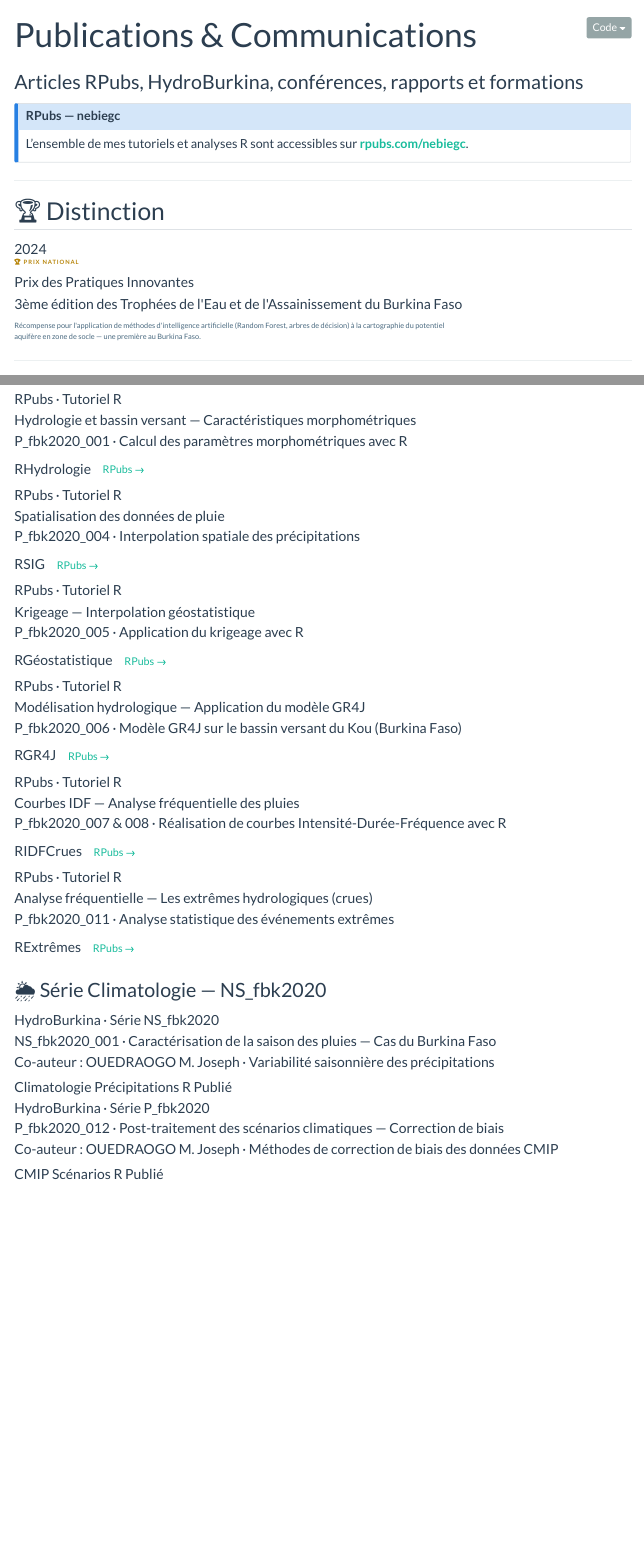
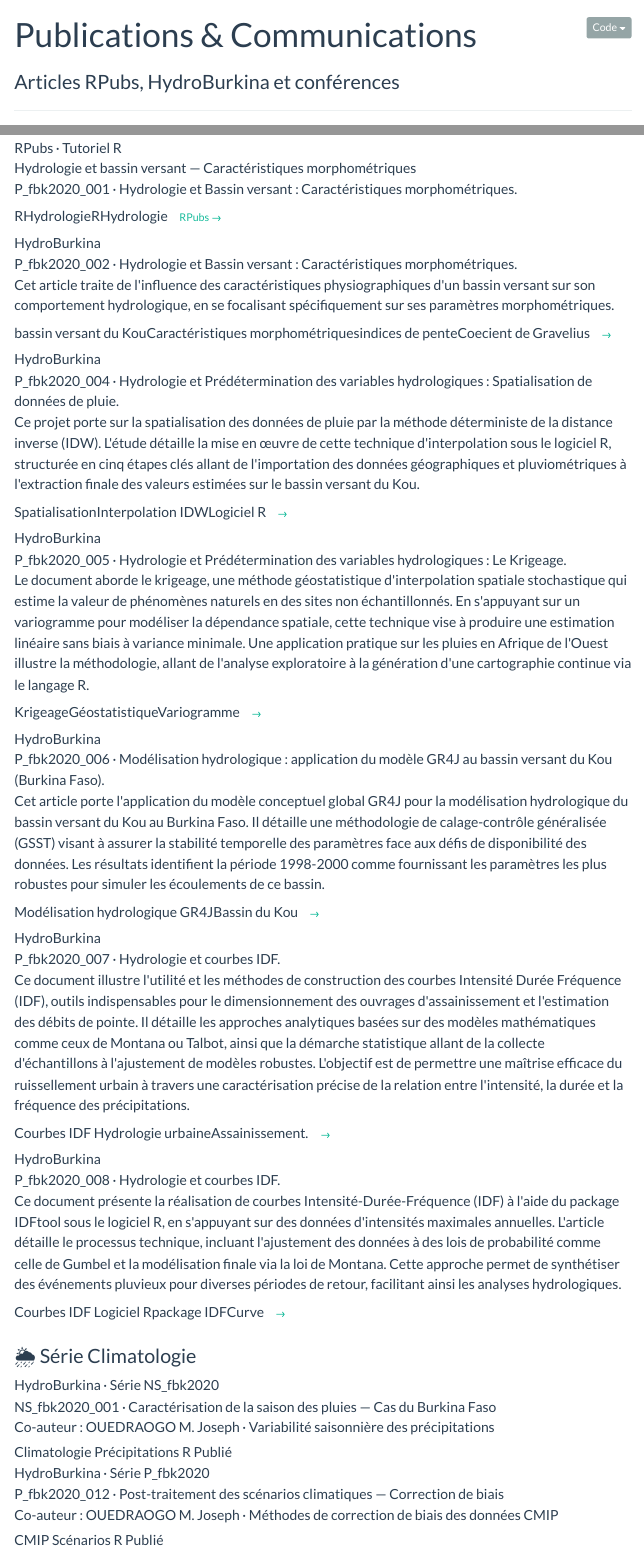
Before and after one commit to ngastoncyrille/ngastoncyrille.github.io, a Quarto document (publications.qmd): the page in a window 1100 px wide, from its top, and a second part further down, joined at a grey line. Rendered offline with R 4.5, knitr and Pandoc in place of Quarto, with nearby package versions; menus at the side of the page are left out.

Commit message:
reformatage la section publication

````diff
--- a/publications.qmd
+++ b/publications.qmd
@@ -1,36 +1,10 @@
 ---
 title: "Publications & Communications"
-subtitle: "Articles RPubs, HydroBurkina, conférences, rapports et formations"
+subtitle: "Articles RPubs, HydroBurkina et conférences"
 format:
   html:
     toc: true
 ---
-
-::: {.callout-note}
-## RPubs — nebiegc
-L'ensemble de mes tutoriels et analyses R sont accessibles sur
-[**rpubs.com/nebiegc**](https://rpubs.com/nebiegc){target="_blank"}.
-:::
-
----
-
-## 🏆 Distinction
-
-```{=html}
-<div class="award-card mb-4">
-  <div class="award-year">2024</div>
-  <div style="font-size:0.72rem;text-transform:uppercase;letter-spacing:0.15em;color:#b8860b;font-weight:700;margin-bottom:0.5rem;">
-    🏆 Prix National
-  </div>
-  <div class="award-title">Prix des Pratiques Innovantes</div>
-  <div class="award-org">3ème édition des Trophées de l'Eau et de l'Assainissement du Burkina Faso</div>
-  <p style="font-size:0.9rem;color:#4a6a80;margin:0.75rem 0 0;max-width:560px;">
-    Récompense pour l'application de méthodes d'intelligence artificielle (Random Forest,
-    arbres de décision) à la cartographie du potentiel aquifère en zone de socle —
-    une première au Burkina Faso.
-  </p>
-</div>
-```
 
 ---
 
@@ -104,68 +78,81 @@ en sciences de l'eau.
 <div class="pub-item">
   <div class="pub-type pub-type-rpubs">RPubs · Tutoriel R</div>
   <div class="pub-title">Hydrologie et bassin versant — Caractéristiques morphométriques</div>
-  <div class="pub-meta">P_fbk2020_001 · Calcul des paramètres morphométriques avec R</div>
+  <div class="pub-meta">P_fbk2020_001 · Hydrologie et Bassin versant : Caractéristiques morphométriques.</div>
   <div style="margin-top:0.5rem;">
-    <span class="tag tag-r">R</span><span class="tag tag-water">Hydrologie</span>
+    <span class="tag tag-r">R</span><span class="tag tag-water">Hydrologie</span><span class="tag tag-r">R</span><span class="tag tag-water">Hydrologie</span>
     <a href="https://rpubs.com/nebiegc" target="_blank" class="btn btn-sm btn-outline-primary ms-2">RPubs →</a>
   </div>
 </div>
 
 <div class="pub-item">
-  <div class="pub-type pub-type-rpubs">RPubs · Tutoriel R</div>
-  <div class="pub-title">Spatialisation des données de pluie</div>
-  <div class="pub-meta">P_fbk2020_004 · Interpolation spatiale des précipitations</div>
+  <div class="pub-type pub-type-rpubs">HydroBurkina</div>
+  <div class="pub-title">P_fbk2020_002 · Hydrologie et Bassin versant : Caractéristiques morphométriques.</div>
+  <div class="pub-meta">Cet article traite de l'influence des caractéristiques physiographiques d'un bassin versant sur son comportement hydrologique, en se focalisant spécifiquement sur ses paramètres morphométriques.</div>
   <div style="margin-top:0.5rem;">
-    <span class="tag tag-r">R</span><span class="tag tag-sig">SIG</span>
-    <a href="https://rpubs.com/nebiegc" target="_blank" class="btn btn-sm btn-outline-primary ms-2">RPubs →</a>
+    <span class="tag tag-r">bassin versant du Kou</span><span class="tag tag-water">Caractéristiques morphométriques</span><span class="tag tag-r">indices de pente</span><span class="tag tag-water">Coecient de Gravelius</span>
+    <a href="https://drive.google.com/file/d/1nLtEuT170Jct_L1JyIusmVLevGLrmW_Z/view?usp=sharing" target="_blank" class="btn btn-sm btn-outline-primary ms-2"> →</a>
   </div>
 </div>
 
 <div class="pub-item">
-  <div class="pub-type pub-type-rpubs">RPubs · Tutoriel R</div>
-  <div class="pub-title">Krigeage — Interpolation géostatistique</div>
-  <div class="pub-meta">P_fbk2020_005 · Application du krigeage avec R</div>
+  <div class="pub-type pub-type-rpubs">HydroBurkina</div>
+  <div class="pub-title">P_fbk2020_004 · Hydrologie et Prédétermination des variables hydrologiques : Spatialisation de données de pluie.</div>
+  <div class="pub-meta">Ce projet porte sur la spatialisation des données de pluie par la méthode déterministe de la distance inverse (IDW). L'étude détaille la mise en œuvre de cette technique d'interpolation sous le logiciel R, structurée en cinq étapes clés allant de l'importation des données géographiques et pluviométriques à l'extraction finale des valeurs estimées sur le bassin versant du Kou.</div>
   <div style="margin-top:0.5rem;">
-    <span class="tag tag-r">R</span><span class="tag tag-sig">Géostatistique</span>
-    <a href="https://rpubs.com/nebiegc" target="_blank" class="btn btn-sm btn-outline-primary ms-2">RPubs →</a>
+    <span class="tag tag-r">Spatialisation</span><span class="tag tag-water">Interpolation IDW</span><span class="tag tag-water">Logiciel R</span>
+    <a href="https://drive.google.com/file/d/12iWqxED5YX_upxp8frY8dBf8wtpiaMOI/view?usp=sharing" target="_blank" class="btn btn-sm btn-outline-primary ms-2"> →</a>
+  </div>
+</div>
+
+
+<div class="pub-item">
+  <div class="pub-type pub-type-rpubs">HydroBurkina</div>
+  <div class="pub-title">P_fbk2020_005 · Hydrologie et Prédétermination des variables hydrologiques : Le Krigeage.</div>
+  <div class="pub-meta">Le document aborde le krigeage, une méthode géostatistique d'interpolation spatiale stochastique qui estime la valeur de phénomènes naturels en des sites non échantillonnés. En s'appuyant sur un variogramme pour modéliser la dépendance spatiale, cette technique vise à produire une estimation linéaire sans biais à variance minimale. Une application pratique sur les pluies en Afrique de l'Ouest illustre la méthodologie, allant de l'analyse exploratoire à la génération d'une cartographie continue via le langage R.</div>
+  <div style="margin-top:0.5rem;">
+    <span class="tag tag-r">Krigeage</span><span class="tag tag-water">Géostatistique</span><span class="tag tag-water">Variogramme</span>
+    <a href="https://drive.google.com/file/d/14naWUb5_yDIyXn13pF3b1wIozTAIgLBw/view?usp=sharing" target="_blank" class="btn btn-sm btn-outline-primary ms-2"> →</a>
   </div>
 </div>
 
 <div class="pub-item">
-  <div class="pub-type pub-type-rpubs">RPubs · Tutoriel R</div>
-  <div class="pub-title">Modélisation hydrologique — Application du modèle GR4J</div>
-  <div class="pub-meta">P_fbk2020_006 · Modèle GR4J sur le bassin versant du Kou (Burkina Faso)</div>
+  <div class="pub-type pub-type-rpubs">HydroBurkina</div>
+  <div class="pub-title">P_fbk2020_006 · Modélisation hydrologique : application du modèle
+GR4J au bassin versant du Kou (Burkina Faso).</div>
+  <div class="pub-meta">Cet article porte l'application du modèle conceptuel global GR4J pour la modélisation hydrologique du bassin versant du Kou au Burkina Faso. Il détaille une méthodologie de calage-contrôle généralisée (GSST) visant à assurer la stabilité temporelle des paramètres face aux défis de disponibilité des données. Les résultats identifient la période 1998-2000 comme fournissant les paramètres les plus robustes pour simuler les écoulements de ce bassin.</div>
   <div style="margin-top:0.5rem;">
-    <span class="tag tag-r">R</span><span class="tag tag-water">GR4J</span>
-    <a href="https://rpubs.com/nebiegc" target="_blank" class="btn btn-sm btn-outline-primary ms-2">RPubs →</a>
+    <span class="tag tag-r">Modélisation hydrologique </span><span class="tag tag-water">GR4J</span><span class="tag tag-water">Bassin du Kou</span>
+    <a href="https://drive.google.com/file/d/1OLEvxaklEd_hTlUMvVBLdUNgF0smKKBZ/view?usp=sharing" target="_blank" class="btn btn-sm btn-outline-primary ms-2"> →</a>
   </div>
 </div>
 
 <div class="pub-item">
-  <div class="pub-type pub-type-rpubs">RPubs · Tutoriel R</div>
-  <div class="pub-title">Courbes IDF — Analyse fréquentielle des pluies</div>
-  <div class="pub-meta">P_fbk2020_007 & 008 · Réalisation de courbes Intensité-Durée-Fréquence avec R</div>
+  <div class="pub-type pub-type-rpubs">HydroBurkina</div>
+  <div class="pub-title">P_fbk2020_007 · Hydrologie et courbes IDF.</div>
+  <div class="pub-meta">Ce document illustre l'utilité et les méthodes de construction des courbes Intensité Durée Fréquence (IDF), outils indispensables pour le dimensionnement des ouvrages d'assainissement et l'estimation des débits de pointe. Il détaille les approches analytiques basées sur des modèles mathématiques comme ceux de Montana ou Talbot, ainsi que la démarche statistique allant de la collecte d'échantillons à l'ajustement de modèles robustes. L'objectif est de permettre une maîtrise efficace du ruissellement urbain à travers une caractérisation précise de la relation entre l'intensité, la durée et la fréquence des précipitations.</div>
   <div style="margin-top:0.5rem;">
-    <span class="tag tag-r">R</span><span class="tag tag-water">IDF</span><span class="tag tag-water">Crues</span>
-    <a href="https://rpubs.com/nebiegc" target="_blank" class="btn btn-sm btn-outline-primary ms-2">RPubs →</a>
+    <span class="tag tag-r">Courbes IDF </span><span class="tag tag-water">Hydrologie urbaine</span><span class="tag tag-water">Assainissement.</span>
+    <a href="https://drive.google.com/file/d/1sKdvKLPcgCyuGMGV0y6i3CzEARAAJ1_s/view?usp=sharing" target="_blank" class="btn btn-sm btn-outline-primary ms-2"> →</a>
   </div>
 </div>
 
 <div class="pub-item">
-  <div class="pub-type pub-type-rpubs">RPubs · Tutoriel R</div>
-  <div class="pub-title">Analyse fréquentielle — Les extrêmes hydrologiques (crues)</div>
-  <div class="pub-meta">P_fbk2020_011 · Analyse statistique des événements extrêmes</div>
+  <div class="pub-type pub-type-rpubs">HydroBurkina</div>
+  <div class="pub-title">P_fbk2020_008 · Hydrologie et courbes IDF.</div>
+  <div class="pub-meta">Ce document présente la réalisation de courbes Intensité-Durée-Fréquence (IDF) à l'aide du package IDFtool sous le logiciel R, en s'appuyant sur des données d'intensités maximales annuelles. L'article détaille le processus technique, incluant l'ajustement des données à des lois de probabilité comme celle de Gumbel et la modélisation finale via la loi de Montana. Cette approche permet de synthétiser des événements pluvieux pour diverses périodes de retour, facilitant ainsi les analyses hydrologiques.</div>
   <div style="margin-top:0.5rem;">
-    <span class="tag tag-r">R</span><span class="tag tag-risk">Extrêmes</span>
-    <a href="https://rpubs.com/nebiegc" target="_blank" class="btn btn-sm btn-outline-primary ms-2">RPubs →</a>
+    <span class="tag tag-r">Courbes IDF </span><span class="tag tag-water">Logiciel R</span><span class="tag tag-water">package IDFCurve</span>
+    <a href="https://drive.google.com/file/d/1mKTVeQLJcSfjjXS-dfTN84QMB5qJvYcY/view?usp=sharing" target="_blank" class="btn btn-sm btn-outline-primary ms-2"> →</a>
   </div>
 </div>
+
 ```
 
 
 
 
-### 🌦️ Série Climatologie — NS_fbk2020
+### 🌦️ Série Climatologie
 
 ```{=html}
 <div class="pub-item">
````
Also changed, not shown: about.qmd (+4 -0 lines), projects/index.qmd (+67 -0 lines), .quarto/crossref/index.qmd/index.html.json, .quarto/crossref/projects/index.qmd/index.html.json, .quarto/crossref/publications.qmd/publications.html.json, .quarto/idx/about.qmd.json, .quarto/idx/projects/index.qmd.json, .quarto/idx/publications.qmd.json, docs/search.json, publications.qmd (90 more changed lines), 7 other files.
